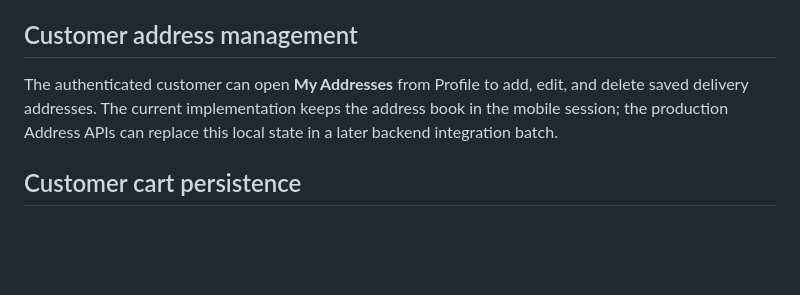
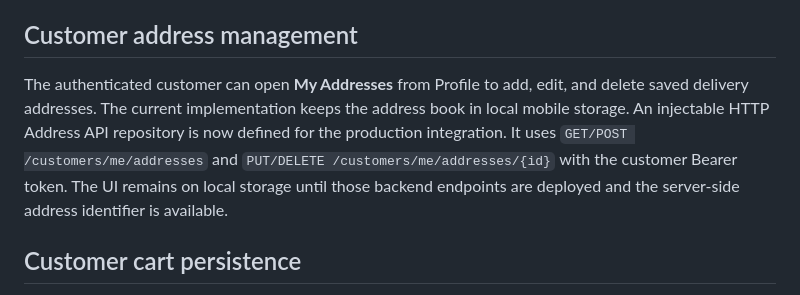
Before and after one commit to AmitKumarPrasad/-talegaon-fresh, a Markdown page: mobile/README.md, the part around the change. GitHub-like rendering; blank space fills up the shorter version.

Commit message:
Document customer address API contract

```diff
--- a/mobile/README.md
+++ b/mobile/README.md
@@ -71,7 +71,7 @@ No OTPs, API keys, or JWT secrets are stored in the mobile application. The auth
 
 ## Customer address management
 
-The authenticated customer can open **My Addresses** from Profile to add, edit, and delete saved delivery addresses. The current implementation keeps the address book in the mobile session; the production Address APIs can replace this local state in a later backend integration batch.
+The authenticated customer can open **My Addresses** from Profile to add, edit, and delete saved delivery addresses. The current implementation keeps the address book in local mobile storage. An injectable HTTP Address API repository is now defined for the production integration. It uses `GET/POST /customers/me/addresses` and `PUT/DELETE /customers/me/addresses/{id}` with the customer Bearer token. The UI remains on local storage until those backend endpoints are deployed and the server-side address identifier is available.
 
 ## Customer cart persistence
 
```
